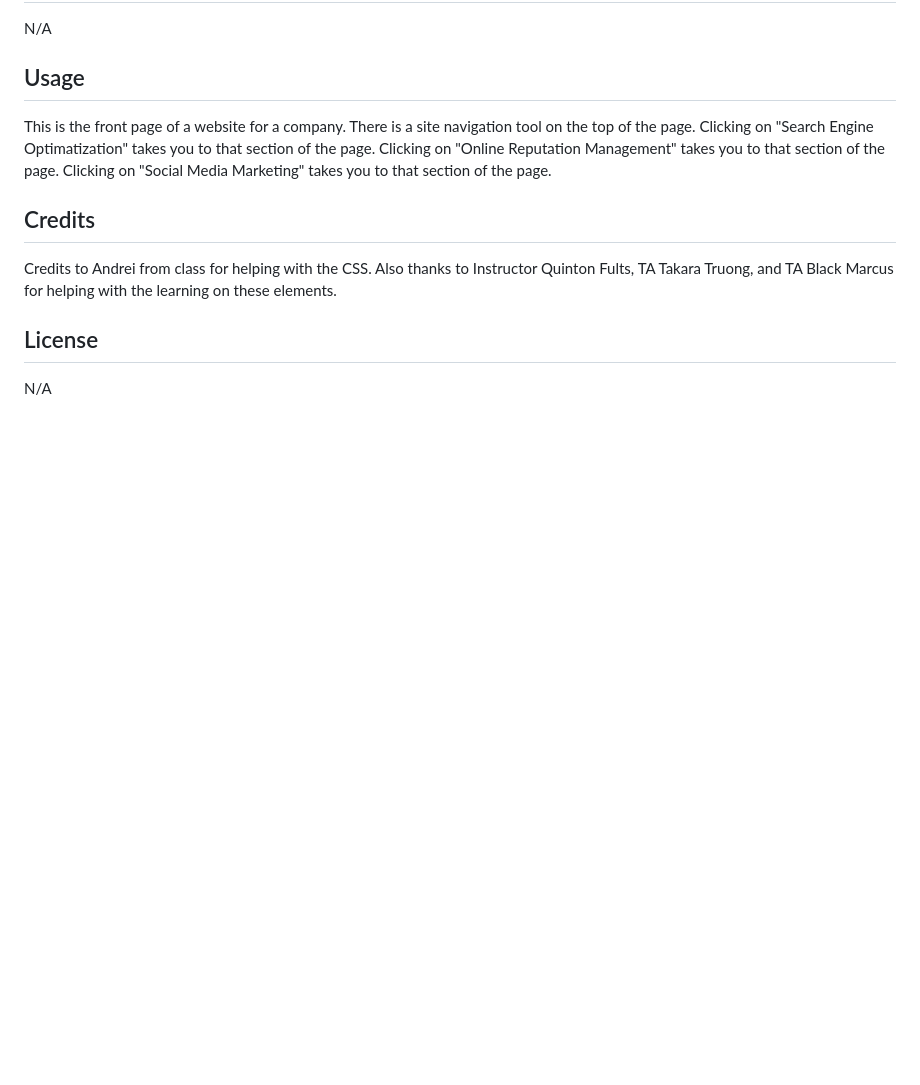
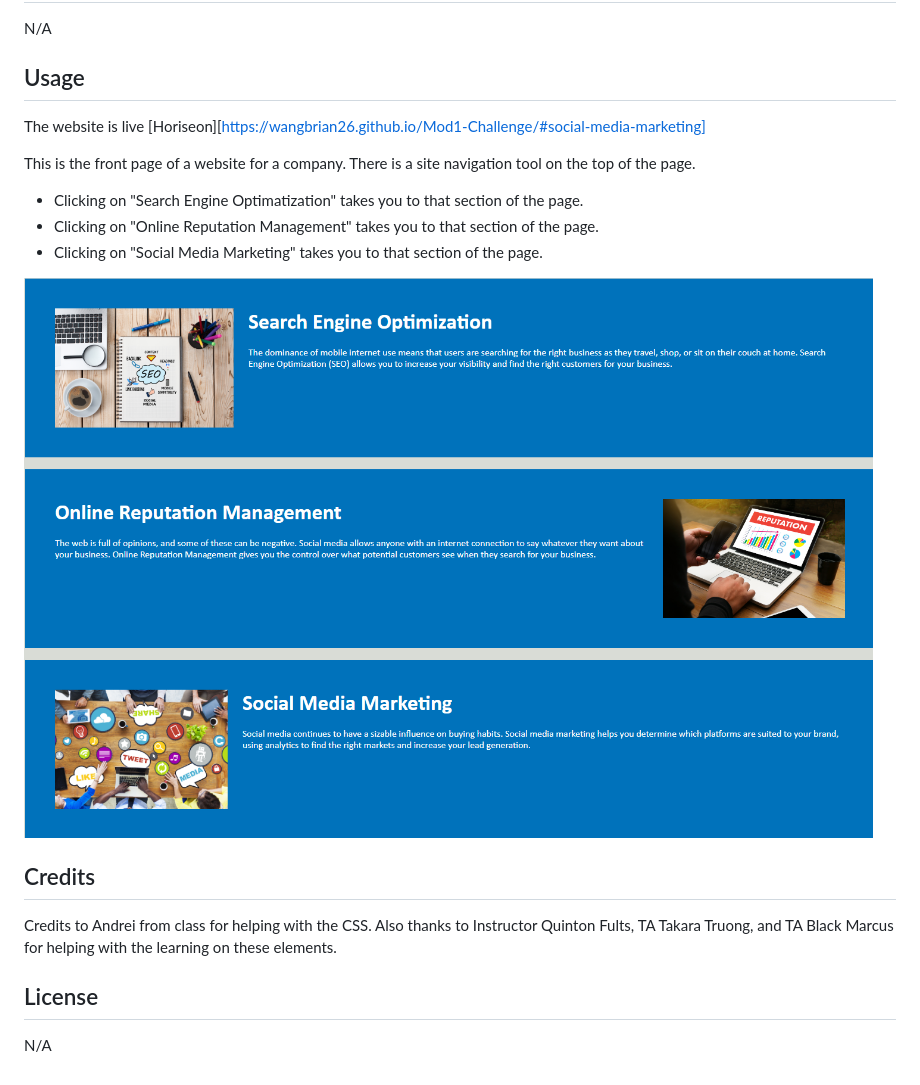
Before and after one commit to wangbrian26/Horiseon-Website, a Markdown page: README.md, the part around the change. Rendered like a GitHub page; pictures changed too: assets/images/Left.png (added); blank space fills up the shorter version.

```diff
--- a/README.md
+++ b/README.md
@@ -17,7 +17,15 @@ N/A
 
 ## Usage
 
-This is the front page of a website for a company. There is a site navigation tool on the top of the page. Clicking on "Search Engine Optimatization" takes you to that section of the page. Clicking on "Online Reputation Management" takes you to that section of the page. Clicking on "Social Media Marketing" takes you to that section of the page.
+The website is live [Horiseon][https://wangbrian26.github.io/Mod1-Challenge/#social-media-marketing]
+
+This is the front page of a website for a company. There is a site navigation tool on the top of the page.
+
+- Clicking on "Search Engine Optimatization" takes you to that section of the page.
+- Clicking on "Online Reputation Management" takes you to that section of the page.
+- Clicking on "Social Media Marketing" takes you to that section of the page.
+
+![Section](./assets/images/Left.png)
 
 ## Credits
 
```
Also changed, not shown: assets/images/Right.png (added).
